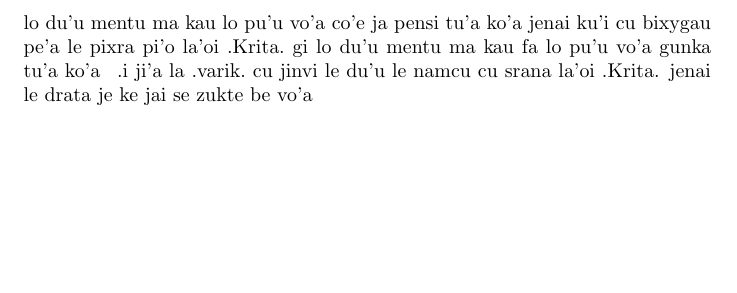
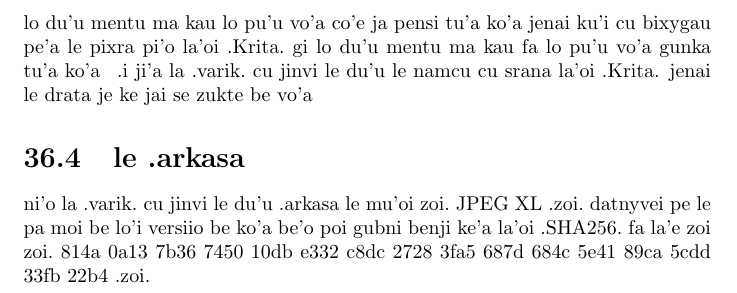
Before and after one commit to varikvalefor/drawingstuff, a LaTeX document (drawings.tex): part of page 165 of 165, cut so that both start at the same text, the shorter picture padded with empty space. Compiled offline with pdfLaTeX.

Commit message:
ni'o cusku tu'a le .arkasa be fi'o jinvi vo'a

```diff
--- a/drawings.tex
+++ b/drawings.tex
@@ -2393,4 +2393,7 @@ ni'o la .varik.\ na birti lo du'u ma kau mentu ma kau fa ko'e goi lo su'u vo'a x
 .i ji'a la .varik.\ cu jinvi le du'u li ji'i no pi pa cu se snidu lo pu'u la'oi .Krita.\ denpa fi lo nu rejgau pe'a lo skina pixra
 
 .i ku'i la .varik.\ na jinvi le du'u le datni cu banzuka fi lo ka jinvi lo du'u mentu ma kau kei fo tu'a ce'u\sds  .i la .varik.\ cu jinvi le du'u le namcu na jai .indika ga ja lo du'u mentu ma kau lo pu'u vo'a co'e ja pensi tu'a ko'a jenai ku'i cu bixygau pe'a le pixra pi'o la'oi .Krita.\ gi lo du'u mentu ma kau fa lo pu'u vo'a gunka tu'a ko'a\sds  .i ji'a la .varik.\ cu jinvi le du'u le namcu cu srana la'oi .Krita. jenai le drata je ke jai se zukte be vo'a
+
+\section{le .arkasa}
+ni'o la .varik.\ cu jinvi le du'u .arkasa le mu'oi zoi.\ JPEG XL\ .zoi.\ datnyvei pe le pa moi be lo'i versiio be ko'a be'o poi gubni benji ke'a la'oi .SHA256.\ fa la'e zoi zoi.\ 814a 0a13 7b36 7450 10db e332 c8dc 2728 3fa5 687d 684c 5e41 89ca 5cdd 33fb 22b4\ .zoi.
 \end{document}
```
Also changed, not shown: 1 other file.
